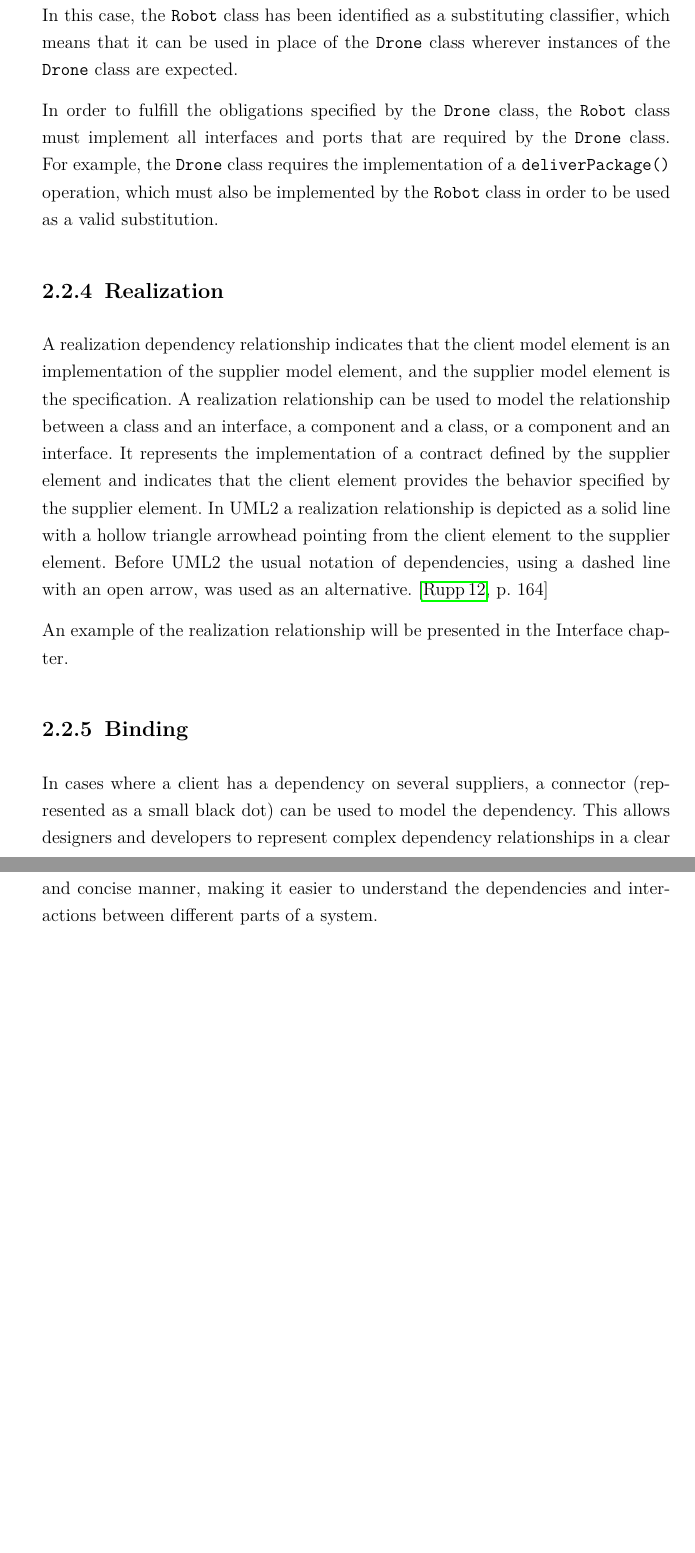
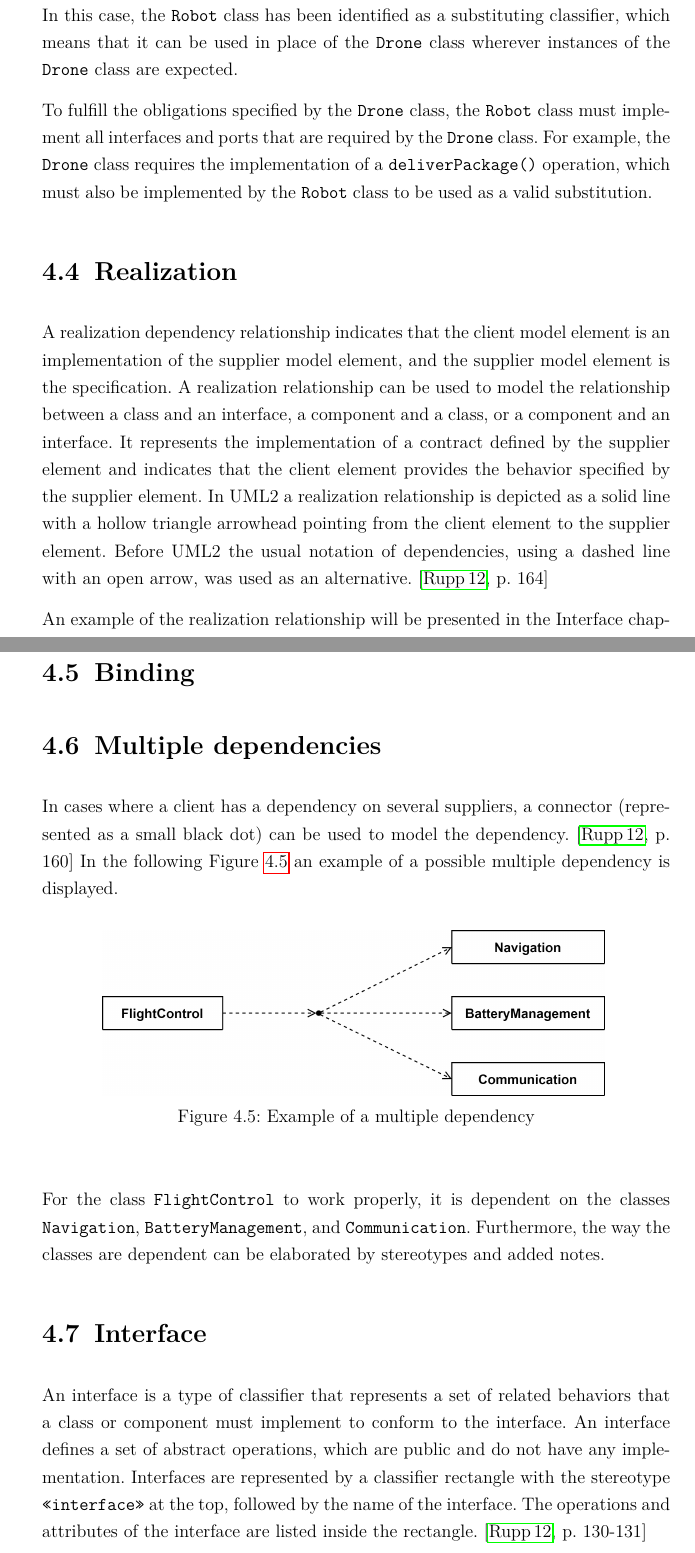
Before and after one commit to ronnypollak/IntKult, a LaTeX thesis (Vorlage_Report.tex): two parts of pages 17 and 18 of 23 before the commit and two parts of pages 19 and 20 of 27 after it, joined at a grey line, cut so that both start at the same text, the shorter picture padded with empty space. The pictures show the PDF file Vorlage_Report.pdf that the author committed with the source.

Commit message:
Chapter to section + Interface

```diff
--- a/Vorlage_Report.tex
+++ b/Vorlage_Report.tex
@@ -370,17 +372,17 @@ In Figure \ref{fig:refine_example}, an example of a refinement relationship betw
 
 The \texttt{DoorHandle} class, which was previously used by the drone to open and close doors as part of its delivery tasks, has been refined by the \texttt{TwoFactorSecurityDoorHandle} class to add an extra layer of security. The \texttt{TwoFactorSecurityDoorHandle} class has a private attribute \texttt{contact} that stores the phone number, email address, or recipient's ID in the delivery app.
 
-When the drone calls the new \texttt{closeDoor} operation of the \texttt{TwoFactorSecurityDoorHandle} class, the recipient will receive a notification that they must answer, in addition to the password that the drone inputs, in order for the door to be opened. This added security measure ensures that only the drone with the intended package can unlock the door.
+When the drone calls the new \texttt{closeDoor} operation of the \texttt{TwoFactorSecurityDoorHandle} class, the recipient will receive a notification that they must answer, in addition to the password that the drone inputs, for the door to be opened. This added security measure ensures that only the drone with the intended package can unlock the door.
 
 The \texttt{TwoFactorSecurityDoorHandle} class is shown as the client element in the refinement relationship, which is depicted with a dashed line with an open arrow pointing from the \texttt{TwoFactorSecurityDoorHandle} class to the \texttt{DoorHandle} class. The stereotype \texttt{<<refine>>} is added to the relationship to indicate that the \texttt{TwoFactorSecurityDoorHandle} class refines the \texttt{DoorHandle} class.
 
 
-\subsection{Substitution}
+\section{Substitution}
 In UML, a substitution dependency is a relationship between classifiers that allows one classifier (the client) to be used in place of another classifier (the supplier) at runtime.
 The client classifier must meet all requirements specified by the supplier, including implementing interfaces and having corresponding ports.
 The substitution dependency is depicted in a UML diagram with a dashed line and open arrow pointing from the client to the supplier, and the stereotype \texttt{<<substitute>>} added to the relationship.
 Only classifiers, such as classes or components, can be connected in a substitution dependency.
-Substitution dependencies can be used when inheritance is not possible or appropriate, for example if the supplier classifier is part of a third-party library and cannot be modified.
+Substitution dependencies can be used when inheritance is not possible or appropriate, for example, if the supplier classifier is part of a third-party library and cannot be modified.
 The client and supplier classifiers in a substitution dependency do not need to have similar base structures, allowing for more flexible and complex designs. \cite[p. 165]{uml}
 
 
@@ -401,10 +403,10 @@ In Figure \ref{fig:substitution_example}, an example of a substitution relations
 
 The \texttt{Drone} class has been designated as the contract classifier, which means that it specifies a set of obligations that must be fulfilled by any substituting classifiers. In this case, the \texttt{Robot} class has been identified as a substituting classifier, which means that it can be used in place of the \texttt{Drone} class wherever instances of the \texttt{Drone} class are expected.
 
-In order to fulfill the obligations specified by the \texttt{Drone} class, the \texttt{Robot} class must implement all interfaces and ports that are required by the \texttt{Drone} class. For example, the \texttt{Drone} class requires the implementation of a \texttt{deliverPackage()} operation, which must also be implemented by the \texttt{Robot} class in order to be used as a valid substitution.
+To fulfill the obligations specified by the \texttt{Drone} class, the \texttt{Robot} class must implement all interfaces and ports that are required by the \texttt{Drone} class. For example, the \texttt{Drone} class requires the implementation of a \texttt{deliverPackage()} operation, which must also be implemented by the \texttt{Robot} class to be used as a valid substitution.
 
 
-\subsection{Realization}
+\section{Realization}
 A realization dependency relationship indicates that the client model element is an implementation of the supplier model element, and the supplier model element is the specification.
 A realization relationship can be used to model the relationship between a class and an interface, a component and a class, or a component and an interface.
 It represents the implementation of a contract defined by the supplier element and indicates that the client element provides the behavior specified by the supplier element.
@@ -415,8 +417,38 @@ An example of the realization relationship will be presented in the Interface ch
 
 
 
-\subsection{Binding}
+\section{Binding}
+
+\section{Multiple dependencies}
+
+In cases where a client has a dependency on several suppliers, a connector (represented as a small black dot) can be used to model the dependency.  \cite[p. 160]{uml}
+In the following Figure \ref{fig:multiple_dependencies_example} an example of a possible multiple dependency is displayed.
+
+\vspace{1em}
+\begin{minipage}{\linewidth}
+	\centering
+	\includegraphics[width=0.8\textwidth]{figures/dependencies/multiple_dependencies.jpg}
+	\captionof{figure}[Example multiple dependency]{Example of a multiple dependency}
+	\label{fig:multiple_dependencies_example}
+\end{minipage}
+\vspace{1em}
 
 
-In cases where a client has a dependency on several suppliers, a connector (represented as a small black dot) can be used to model the dependency. This allows designers and developers to represent complex dependency relationships in a clear and concise manner, making it easier to understand the dependencies and interactions between different parts of a system.
+For the class \texttt{FlightControl} to work properly, it is dependent on the classes \texttt{Navigation}, \texttt{BatteryManagement}, and \texttt{Communication}.
+Furthermore, the way the classes are dependent can be elaborated by stereotypes and added notes.
 
+\section{Interface}
+
+An interface is a type of classifier that represents a set of related behaviors that a class or component must implement to conform to the interface.
+An interface defines a set of abstract operations, which are public and do not have any implementation.
+Interfaces are represented by a classifier rectangle with the stereotype \texttt{«interface»} at the top, followed by the name of the interface.
+The operations and attributes of the interface are listed inside the rectangle. \cite[p. 130-131]{uml}
+
+\vspace{1em}
+\begin{minipage}{\linewidth}
+	\centering
+	\includegraphics[width=0.8\textwidth]{figures/interface/doorhandle_interface.jpg}
+	\captionof{figure}[Example interface]{Example of a DoorHandle interface}
+	\label{fig:interface_example}
+\end{minipage}
+\vspace{1em}
@@ -422,0 +463 @@ In cases where a client has a dependency on several suppliers, a connector (repr
+\vspace{1em}
```
Also changed, not shown: Vorlage_Report.pdf, figures/aggr_comp/aggr.jpg, figures/aggr_comp/comp.jpg, figures/dependencies/derive.jpg, figures/dependencies/multiple_dependencies.jpg (added), figures/dependencies/refine.jpg, figures/dependencies/substitute.jpg, figures/dependencies/usage.jpg, figures/interface/doorhandle_interface.jpg (added), figures/interface/doorhandle_sec_interface.jpg (added), Vorlage_Report.tex (47 more changed lines), 7 other files.
